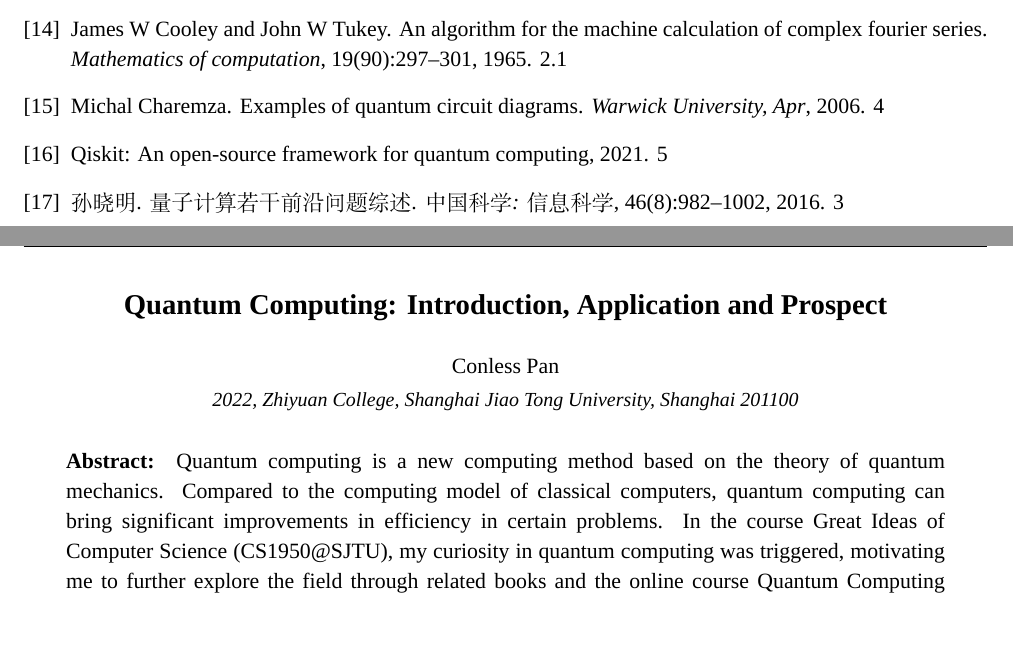
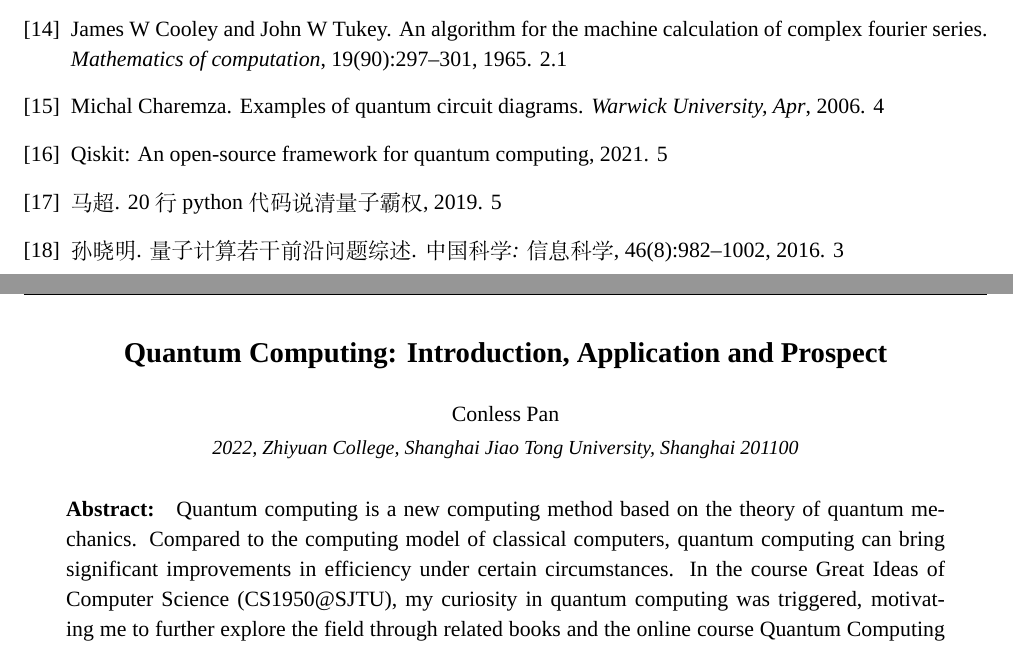
Before and after one commit to Conless/quantum-computing-intro, a LaTeX document (submit.tex, which reads reference.bib): two parts of pages 11 and 12 of 12, joined at a grey line, cut so that both start at the same text. Compiled offline with XeLaTeX; a missing font is replaced by an installed copy or a similar font.

Commit message:
fix: fix the typo of reference.

```diff
--- a/reference.bib
+++ b/reference.bib
@@ -137,7 +137,7 @@
   pages   = {982--1002},
   year    = {2016}
 }
-@techreport{key,
+@misc{马超20行Python代码说清量子霸权,
   author = {马超},
   title  = {20 行 Python 代码说清量子霸权},
   year   = {2019}
--- a/submit.tex
+++ b/submit.tex
@@ -561,14 +561,13 @@ Desutsch-Jozsa 算法可由一个简单的游戏进行引入：Alice 从 $0-2^{n
     \parbox{\textwidth}{
         \textbf{Abstract:}\quad {Quantum computing is a new computing method based on the theory of quantum
             mechanics. Compared to the computing model of classical computers, quantum computing can
-            bring significant improvements in efficiency in certain problems. In the course Great Ideas of
+            bring significant improvements in efficiency under certain circumstances. In the course Great Ideas of
             Computer Science (CS1950@SJTU), my curiosity in quantum computing was triggered, motivating
             me to further explore the field through related books and the online course Quantum Computing
             (CS294-2@UCBerkeley), which equipped me with a preliminary understanding of the development,
             theory, and applications of quantum computing. This article provides an overview of the basic theory
             of quantum computing, introduces some simple quantum algorithms and applications, and shed light
             on the prospects of quantum computing. All source code is open-sourced on GitHub.} \\
-
         \textbf{Key words:}\quad {Quantum Computing; Quantum Algorithm}}
 \end{center}
 
```
Also changed, not shown: contents/application.tex (+1 -1 lines), main.pdf, submit.pdf, submit.tex (2 more changed lines).
